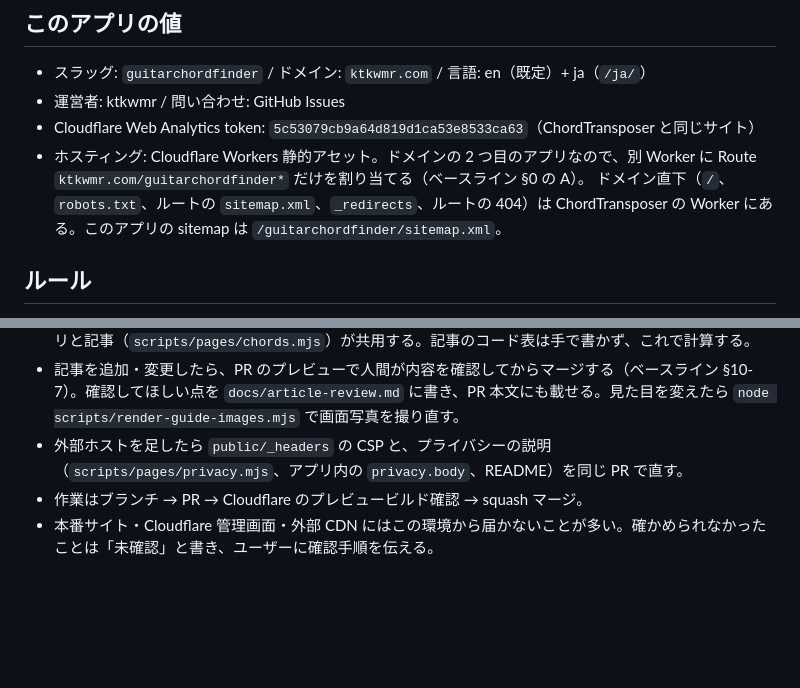
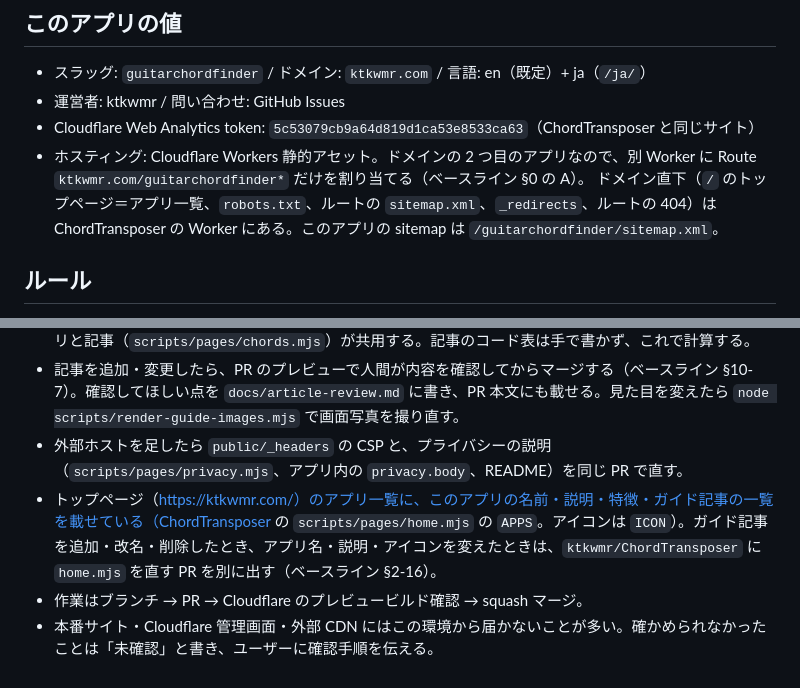
Before and after one commit to ktkwmr/GuitarChordFinder, a Markdown page: CLAUDE.md, 2 parts joined by grey strips. Rendered like a GitHub page; blank space fills up the shorter version.

Commit message:
CLAUDE.md にトップページ（アプリ一覧）の更新手順を追記 (#3)
ktkwmr.com のトップページ（ChordTransposer の scripts/pages/home.mjs）に
このアプリの説明とガイド一覧を載せているので、記事やアプリ名・説明を変えたら
ChordTransposer にも PR を出すことを書いておく。


Claude-Session: https://claude.ai/code/session_01N8ecjgEjRWZiJGeVdpvqMF

Co-authored-by: Claude <noreply@anthropic.com>

```diff
--- a/CLAUDE.md
+++ b/CLAUDE.md
@@ -17,7 +17,7 @@
 - 運営者: ktkwmr / 問い合わせ: GitHub Issues
 - Cloudflare Web Analytics token: `5c53079cb9a64d819d1ca53e8533ca63`（ChordTransposer と同じサイト）
 - ホスティング: Cloudflare Workers 静的アセット。ドメインの 2 つ目のアプリなので、別 Worker に Route `ktkwmr.com/guitarchordfinder*` だけを割り当てる（ベースライン §0 の A）。
-  ドメイン直下（`/`、`robots.txt`、ルートの `sitemap.xml`、`_redirects`、ルートの 404）は ChordTransposer の Worker にある。このアプリの sitemap は `/guitarchordfinder/sitemap.xml`。
+  ドメイン直下（`/` のトップページ＝アプリ一覧、`robots.txt`、ルートの `sitemap.xml`、`_redirects`、ルートの 404）は ChordTransposer の Worker にある。このアプリの sitemap は `/guitarchordfinder/sitemap.xml`。
 
 ## ルール
 - 手で編集するのはアプリ本体 `public/guitarchordfinder/index.html` と `scripts/`。生成ファイル（`public/guitarchordfinder/ja/index.html`、記事・情報ページ `<slug>/` とその `ja/`、`public/guitarchordfinder/sitemap.xml`）は編集せず、`node scripts/build-ja.mjs` と `node scripts/build-pages.mjs` で作り直す（`--check` で確認）。
@@ -25,5 +25,6 @@
 - コードの計算（探索・コード名・ダイアグラム）は `public/guitarchordfinder/chords.js` にあり、アプリと記事（`scripts/pages/chords.mjs`）が共用する。記事のコード表は手で書かず、これで計算する。
 - 記事を追加・変更したら、PR のプレビューで人間が内容を確認してからマージする（ベースライン §10-7）。確認してほしい点を `docs/article-review.md` に書き、PR 本文にも載せる。見た目を変えたら `node scripts/render-guide-images.mjs` で画面写真を撮り直す。
 - 外部ホストを足したら `public/_headers` の CSP と、プライバシーの説明（`scripts/pages/privacy.mjs`、アプリ内の `privacy.body`、README）を同じ PR で直す。
+- トップページ（https://ktkwmr.com/）のアプリ一覧に、このアプリの名前・説明・特徴・ガイド記事の一覧を載せている（ChordTransposer の `scripts/pages/home.mjs` の `APPS`。アイコンは `ICON`）。ガイド記事を追加・改名・削除したとき、アプリ名・説明・アイコンを変えたときは、`ktkwmr/ChordTransposer` に `home.mjs` を直す PR を別に出す（ベースライン §2-16）。
 - 作業はブランチ → PR → Cloudflare のプレビュービルド確認 → squash マージ。
 - 本番サイト・Cloudflare 管理画面・外部 CDN にはこの環境から届かないことが多い。確かめられなかったことは「未確認」と書き、ユーザーに確認手順を伝える。
```
